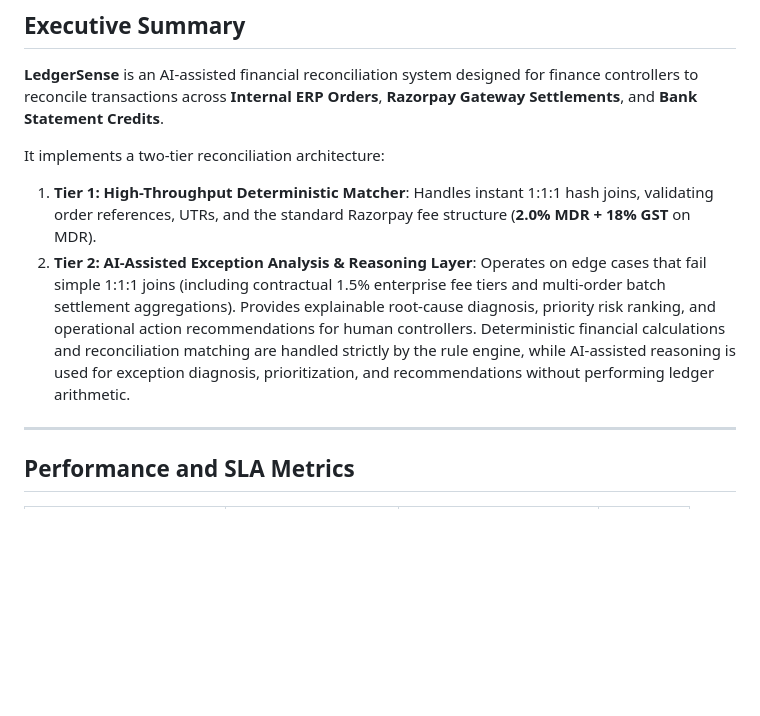
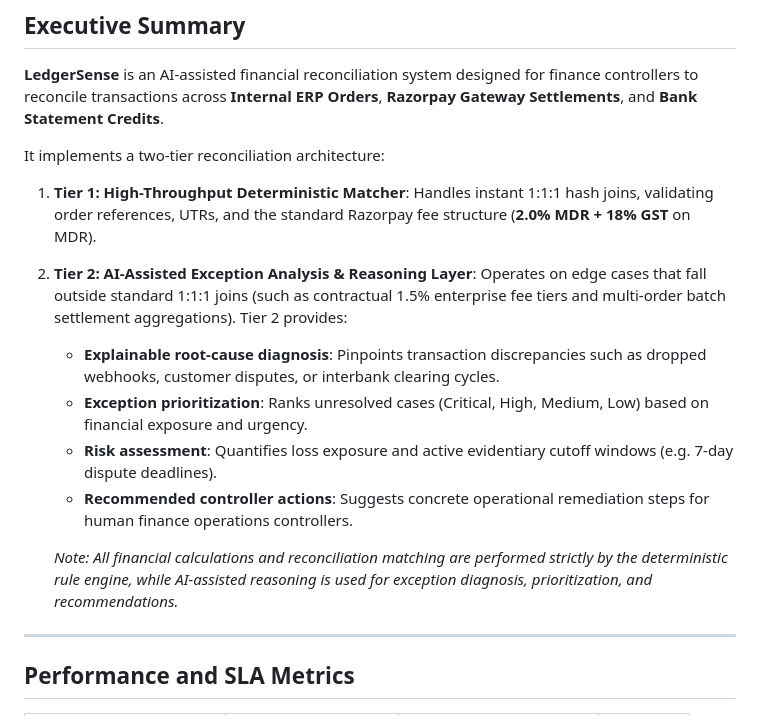
Before and after one commit to saanvis2007/Ledger-Sense, a Markdown page: README.md, the part around the change. Rendered like a GitHub page; blank space fills up the shorter version.

Commit message:
docs: clarify Tier 2 AI-assisted exception analysis and reasoning capabilities

```diff
--- a/README.md
+++ b/README.md
@@ -9,7 +9,13 @@
 
 It implements a two-tier reconciliation architecture:
 1. **Tier 1: High-Throughput Deterministic Matcher**: Handles instant 1:1:1 hash joins, validating order references, UTRs, and the standard Razorpay fee structure (**2.0% MDR + 18% GST** on MDR).
-2. **Tier 2: AI-Assisted Exception Analysis & Reasoning Layer**: Operates on edge cases that fail simple 1:1:1 joins (including contractual 1.5% enterprise fee tiers and multi-order batch settlement aggregations). Provides explainable root-cause diagnosis, priority risk ranking, and operational action recommendations for human controllers. Deterministic financial calculations and reconciliation matching are handled strictly by the rule engine, while AI-assisted reasoning is used for exception diagnosis, prioritization, and recommendations without performing ledger arithmetic.
+2. **Tier 2: AI-Assisted Exception Analysis & Reasoning Layer**: Operates on edge cases that fall outside standard 1:1:1 joins (such as contractual 1.5% enterprise fee tiers and multi-order batch settlement aggregations). Tier 2 provides:
+   - **Explainable root-cause diagnosis**: Pinpoints transaction discrepancies such as dropped webhooks, customer disputes, or interbank clearing cycles.
+   - **Exception prioritization**: Ranks unresolved cases (Critical, High, Medium, Low) based on financial exposure and urgency.
+   - **Risk assessment**: Quantifies loss exposure and active evidentiary cutoff windows (e.g. 7-day dispute deadlines).
+   - **Recommended controller actions**: Suggests concrete operational remediation steps for human finance operations controllers.
+
+   *Note: All financial calculations and reconciliation matching are performed strictly by the deterministic rule engine, while AI-assisted reasoning is used for exception diagnosis, prioritization, and recommendations.*
 
 ---
 
```
